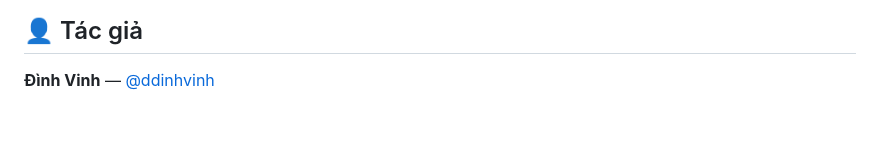
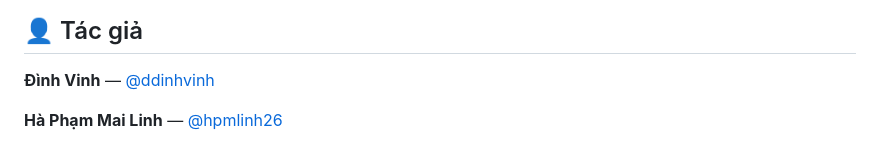
Before and after one commit to ddinhvinh/DeepLearning_Raspberry, a Markdown page: README.md, the part around the change. Drawn GitHub-style; blank space fills up the shorter version.

Commit message:
Add author Hà Phạm Mai Linh to README

```diff
--- a/README.md
+++ b/README.md
@@ -277,3 +277,5 @@ python infer_folder.py \
 ## 👤 Tác giả
 
 **Đình Vinh** — [@ddinhvinh](https://github.com/ddinhvinh)
+
+**Hà Phạm Mai Linh** — [@hpmlinh26](https://github.com/hpmlinh26)
```
